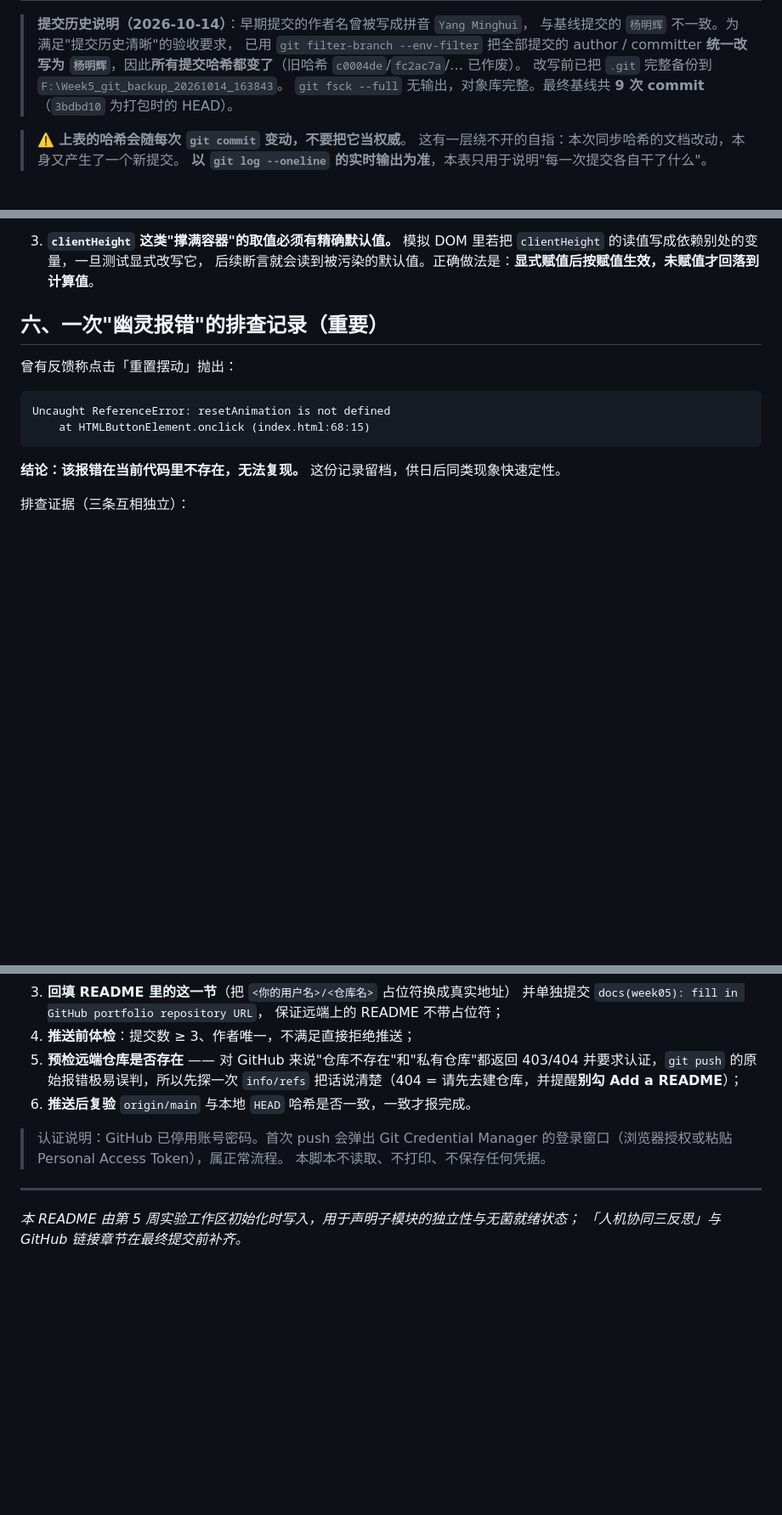
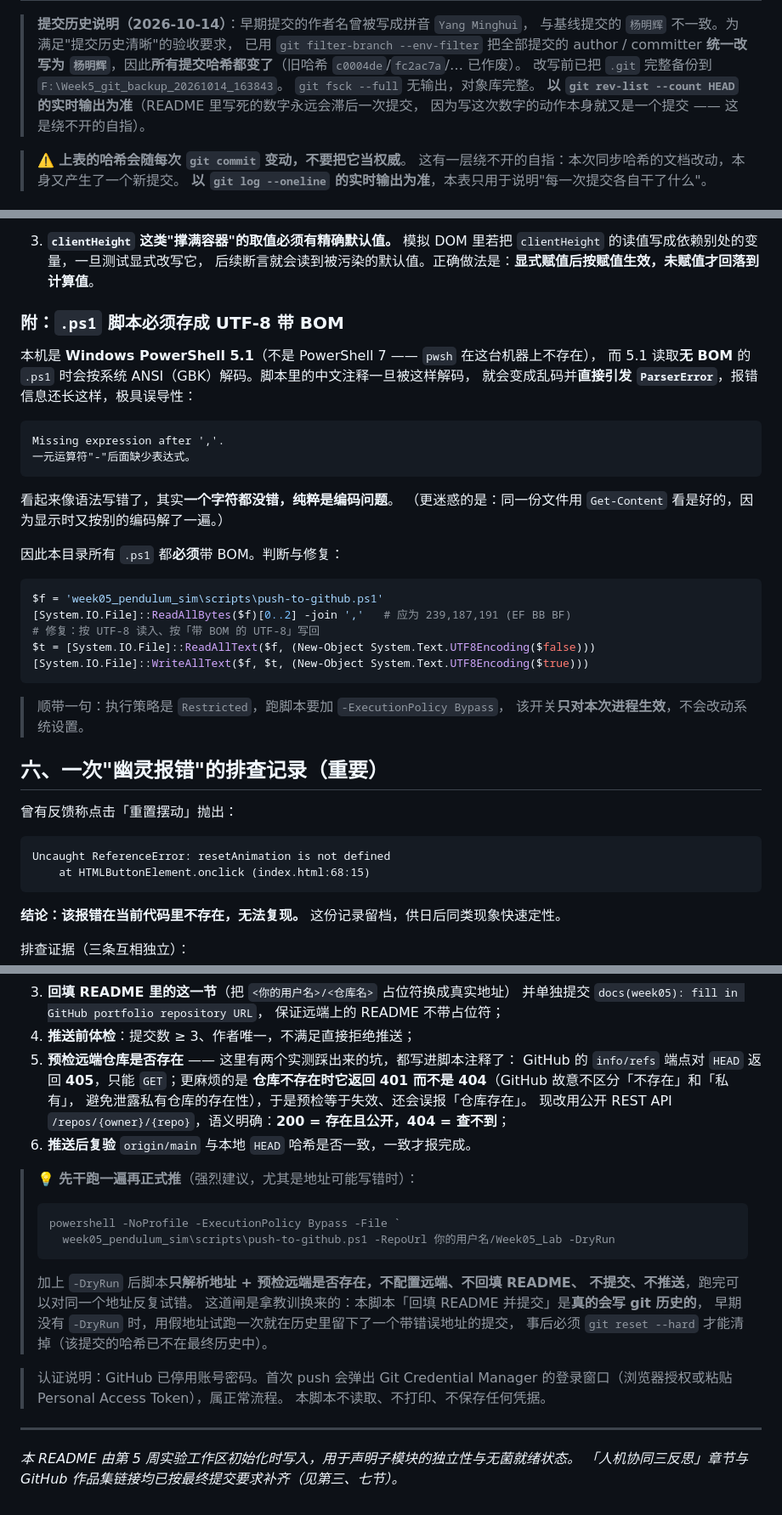
Before and after one commit to SugarSugarFish/Week05_Lab, a Markdown page: week05_pendulum_sim/README.md, 3 parts joined by grey strips. Shown at 85% size. GitHub-like rendering; blank space fills up the shorter version.

Commit message:
docs(week05): document -DryRun gate and the PowerShell BOM trap

````diff
--- a/week05_pendulum_sim/README.md
+++ b/week05_pendulum_sim/README.md
@@ -199,7 +199,9 @@ Select-String log.txt -Pattern 'Uncaught|ReferenceError|TypeError|is not defined
 > 已用 `git filter-branch --env-filter` 把全部提交的 author / committer
 > **统一改写为 `杨明辉`**，因此**所有提交哈希都变了**（旧哈希 `c0004de`/`fc2ac7a`/… 已作废）。
 > 改写前已把 `.git` 完整备份到 `F:\Week5_git_backup_20261014_163843`。
-> `git fsck --full` 无输出，对象库完整。最终基线共 **9 次 commit**（`3bdbd10` 为打包时的 HEAD）。
+> `git fsck --full` 无输出，对象库完整。
+> **以 `git rev-list --count HEAD` 的实时输出为准**（README 里写死的数字永远会滞后一次提交，
+> 因为写这次数字的动作本身就又是一个提交 —— 这是绕不开的自指）。
 
 > ⚠️ **上表的哈希会随每次 `git commit` 变动，不要把它当权威**。
 > 这有一层绕不开的自指：本次同步哈希的文档改动，本身又产生了一个新提交。
@@ -248,6 +250,33 @@ git commit -m "feat(week05): init pendulum experiment workspace"
 3. **`clientHeight` 这类"撑满容器"的取值必须有精确默认值。**
    模拟 DOM 里若把 `clientHeight` 的读值写成依赖别处的变量，一旦测试显式改写它，
    后续断言就会读到被污染的默认值。正确做法是：**显式赋值后按赋值生效，未赋值才回落到计算值**。
+
+### 附：`.ps1` 脚本必须存成 UTF-8 **带 BOM**
+
+本机是 **Windows PowerShell 5.1**（不是 PowerShell 7 —— `pwsh` 在这台机器上不存在），
+而 5.1 读取**无 BOM** 的 `.ps1` 时会按系统 ANSI（GBK）解码。脚本里的中文注释一旦被这样解码，
+就会变成乱码并**直接引发 `ParserError`**，报错信息还长这样，极具误导性：
+
+```text
+Missing expression after ','.
+一元运算符"-"后面缺少表达式。
+```
+
+看起来像语法写错了，其实**一个字符都没错，纯粹是编码问题**。
+（更迷惑的是：同一份文件用 `Get-Content` 看是好的，因为显示时又按别的编码解了一遍。）
+
+因此本目录所有 `.ps1` 都**必须**带 BOM。判断与修复：
+
+```powershell
+$f = 'week05_pendulum_sim\scripts\push-to-github.ps1'
+[System.IO.File]::ReadAllBytes($f)[0..2] -join ','   # 应为 239,187,191 (EF BB BF)
+# 修复：按 UTF-8 读入、按「带 BOM 的 UTF-8」写回
+$t = [System.IO.File]::ReadAllText($f, (New-Object System.Text.UTF8Encoding($false)))
+[System.IO.File]::WriteAllText($f, $t, (New-Object System.Text.UTF8Encoding($true)))
+```
+
+> 顺带一句：执行策略是 `Restricted`，跑脚本要加 `-ExecutionPolicy Bypass`，
+> 该开关**只对本次进程生效**，不会改动系统设置。
 
 ## 六、一次"幽灵报错"的排查记录（重要）
 
@@ -404,10 +433,25 @@ powershell -NoProfile -ExecutionPolicy Bypass -File `
    并单独提交 `docs(week05): fill in GitHub portfolio repository URL`，
    保证远端上的 README 不带占位符；
 4. **推送前体检**：提交数 ≥ 3、作者唯一，不满足直接拒绝推送；
-5. **预检远端仓库是否存在** —— 对 GitHub 来说"仓库不存在"和"私有仓库"都返回
-   403/404 并要求认证，`git push` 的原始报错极易误判，所以先探一次
-   `info/refs` 把话说清楚（404 = 请先去建仓库，并提醒**别勾 Add a README**）；
+5. **预检远端仓库是否存在** —— 这里有两个实测踩出来的坑，都写进脚本注释了：
+   GitHub 的 `info/refs` 端点对 `HEAD` 返回 **405**，只能 `GET`；更麻烦的是
+   **仓库不存在时它返回 401 而不是 404**（GitHub 故意不区分「不存在」和「私有」，
+   避免泄露私有仓库的存在性），于是预检等于失效、还会误报「仓库存在」。
+   现改用公开 REST API `/repos/{owner}/{repo}`，语义明确：**200 = 存在且公开，404 = 查不到**；
 6. **推送后复验** `origin/main` 与本地 `HEAD` 哈希是否一致，一致才报完成。
+
+> 💡 **先干跑一遍再正式推**（强烈建议，尤其是地址可能写错时）：
+>
+> ```powershell
+> powershell -NoProfile -ExecutionPolicy Bypass -File `
+>   week05_pendulum_sim\scripts\push-to-github.ps1 -RepoUrl 你的用户名/Week05_Lab -DryRun
+> ```
+>
+> 加上 `-DryRun` 后脚本**只解析地址 + 预检远端是否存在，不配置远端、不回填 README、
+> 不提交、不推送**，跑完可以对同一个地址反复试错。
+> 这道闸是拿教训换来的：本脚本「回填 README 并提交」是**真的会写 git 历史的**，
+> 早期没有 `-DryRun` 时，用假地址试跑一次就在历史里留下了一个带错误地址的提交，
+> 事后必须 `git reset --hard` 才能清掉（该提交的哈希已不在最终历史中）。
 
 > 认证说明：GitHub 已停用账号密码。首次 push 会弹出 Git Credential Manager
 > 的登录窗口（浏览器授权或粘贴 Personal Access Token），属正常流程。
@@ -415,5 +459,5 @@ powershell -NoProfile -ExecutionPolicy Bypass -File `
 
 ---
 
-*本 README 由第 5 周实验工作区初始化时写入，用于声明子模块的独立性与无菌就绪状态；
-「人机协同三反思」与 GitHub 链接章节在最终提交前补齐。*
+*本 README 由第 5 周实验工作区初始化时写入，用于声明子模块的独立性与无菌就绪状态。*
+*「人机协同三反思」章节与 GitHub 作品集链接均已按最终提交要求补齐（见第三、七节）。*
````
Also changed, not shown: other parts of week05_pendulum_sim/README.md (+2 -2 lines).
